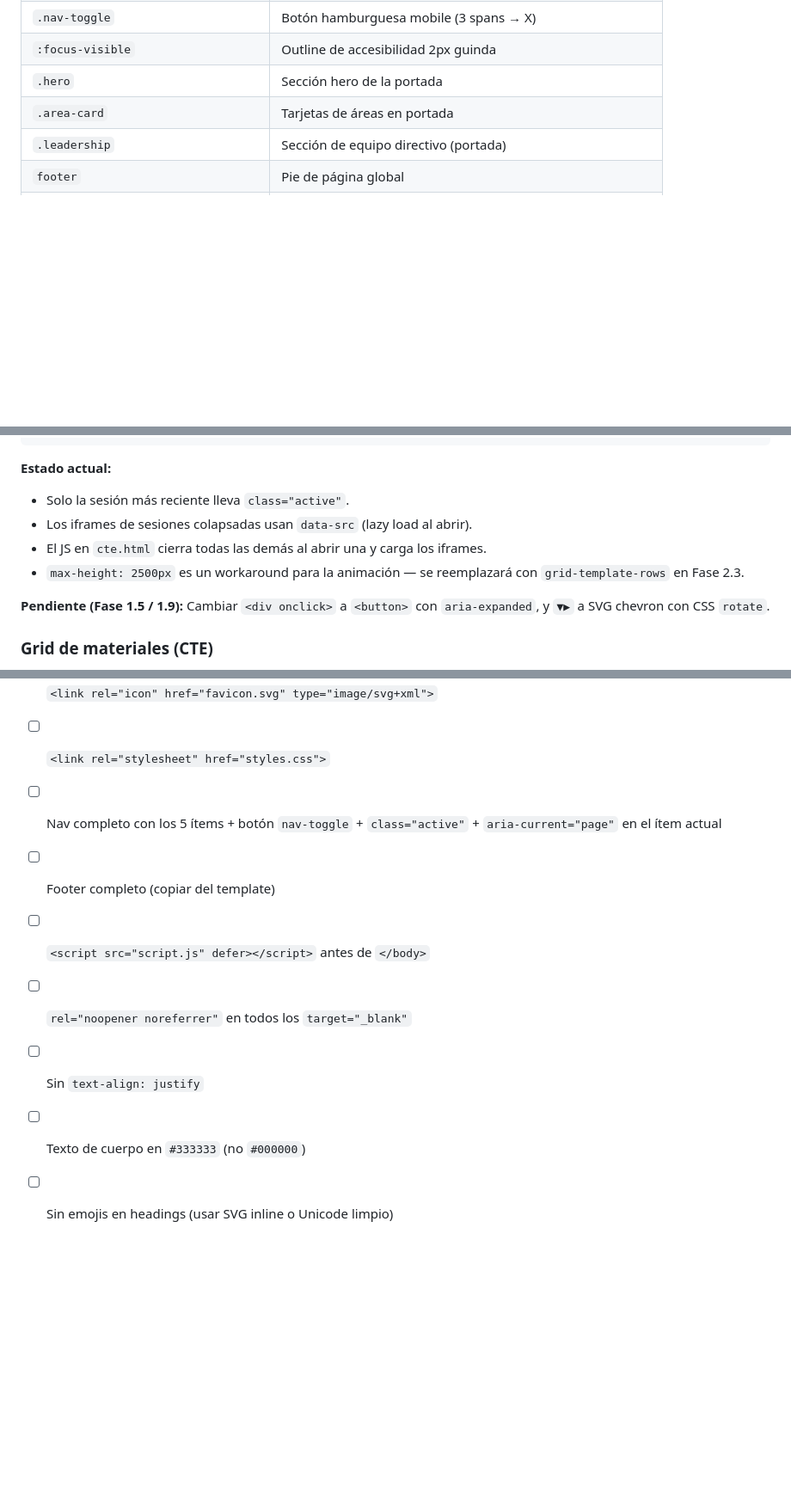
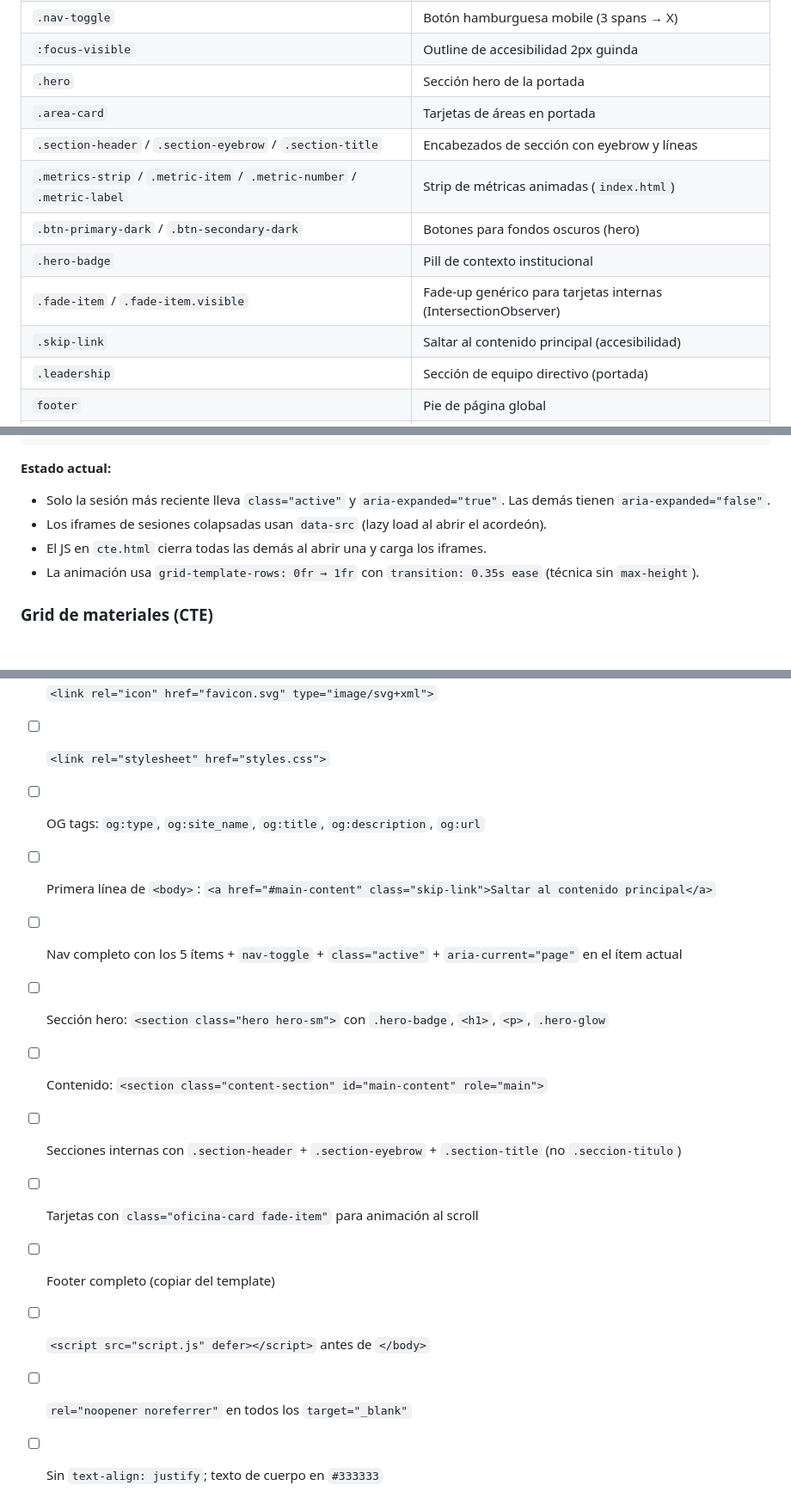
Before and after one commit to educaneza/seprn-sitio, a Markdown page: docs/ARCHITECTURE.md, 3 parts joined by grey strips. Shown at 86% size. GitHub-like rendering; blank space fills up the shorter version.

````diff
--- a/docs/ARCHITECTURE.md
+++ b/docs/ARCHITECTURE.md
@@ -113,6 +117,12 @@ Toca este archivo solo cuando el cambio aplica a **todas** las páginas.
 | `:focus-visible` | Outline de accesibilidad 2px guinda |
 | `.hero` | Sección hero de la portada |
 | `.area-card` | Tarjetas de áreas en portada |
+| `.section-header` / `.section-eyebrow` / `.section-title` | Encabezados de sección con eyebrow y líneas |
+| `.metrics-strip` / `.metric-item` / `.metric-number` / `.metric-label` | Strip de métricas animadas (`index.html`) |
+| `.btn-primary-dark` / `.btn-secondary-dark` | Botones para fondos oscuros (hero) |
+| `.hero-badge` | Pill de contexto institucional |
+| `.fade-item` / `.fade-item.visible` | Fade-up genérico para tarjetas internas (IntersectionObserver) |
+| `.skip-link` | Saltar al contenido principal (accesibilidad) |
 | `.leadership` | Sección de equipo directivo (portada) |
 | `footer` | Pie de página global |
 | `.content-section` | Contenedor de páginas internas |
@@ -322,12 +379,10 @@ Bloque idéntico en todas las páginas. Si cambia la dirección o el horario, ha
 ```
 
 **Estado actual:**
-- Solo la sesión más reciente lleva `class="active"`.
-- Los iframes de sesiones colapsadas usan `data-src` (lazy load al abrir).
+- Solo la sesión más reciente lleva `class="active"` y `aria-expanded="true"`. Las demás tienen `aria-expanded="false"`.
+- Los iframes de sesiones colapsadas usan `data-src` (lazy load al abrir el acordeón).
 - El JS en `cte.html` cierra todas las demás al abrir una y carga los iframes.
-- `max-height: 2500px` es un workaround para la animación — se reemplazará con `grid-template-rows` en Fase 2.3.
-
-**Pendiente (Fase 1.5 / 1.9):** Cambiar `<div onclick>` a `<button>` con `aria-expanded`, y `▼▶` a SVG chevron con CSS `rotate`.
+- La animación usa `grid-template-rows: 0fr → 1fr` con `transition: 0.35s ease` (técnica sin `max-height`).
 
 ### Grid de materiales (CTE)
 
@@ -506,9 +571,13 @@ Antes de hacer commit de una página nueva:
 - [ ] `<link rel="icon" href="favicon.svg" type="image/svg+xml">`
 - [ ] `<link rel="stylesheet" href="styles.css">`
-- [ ] Nav completo con los 5 ítems + botón `nav-toggle` + `class="active"` + `aria-current="page"` en el ítem actual
+- [ ] OG tags: `og:type`, `og:site_name`, `og:title`, `og:description`, `og:url`
+- [ ] Primera línea de `<body>`: `<a href="#main-content" class="skip-link">Saltar al contenido principal</a>`
+- [ ] Nav completo con los 5 ítems + `nav-toggle` + `class="active"` + `aria-current="page"` en el ítem actual
+- [ ] Sección hero: `<section class="hero hero-sm">` con `.hero-badge`, `<h1>`, `<p>`, `.hero-glow`
+- [ ] Contenido: `<section class="content-section" id="main-content" role="main">`
+- [ ] Secciones internas con `.section-header` + `.section-eyebrow` + `.section-title` (no `.seccion-titulo`)
+- [ ] Tarjetas con `class="oficina-card fade-item"` para animación al scroll
 - [ ] Footer completo (copiar del template)
 - [ ] `<script src="script.js" defer></script>` antes de `</body>`
 - [ ] `rel="noopener noreferrer"` en todos los `target="_blank"`
-- [ ] Sin `text-align: justify`
-- [ ] Texto de cuerpo en `#333333` (no `#000000`)
-- [ ] Sin emojis en headings (usar SVG inline o Unicode limpio)
+- [ ] Sin `text-align: justify`; texto de cuerpo en `#333333`
````
Also changed, not shown: other parts of docs/ARCHITECTURE.md (+87 -26 lines), docs/ROADMAP.md (+9 -10 lines).
